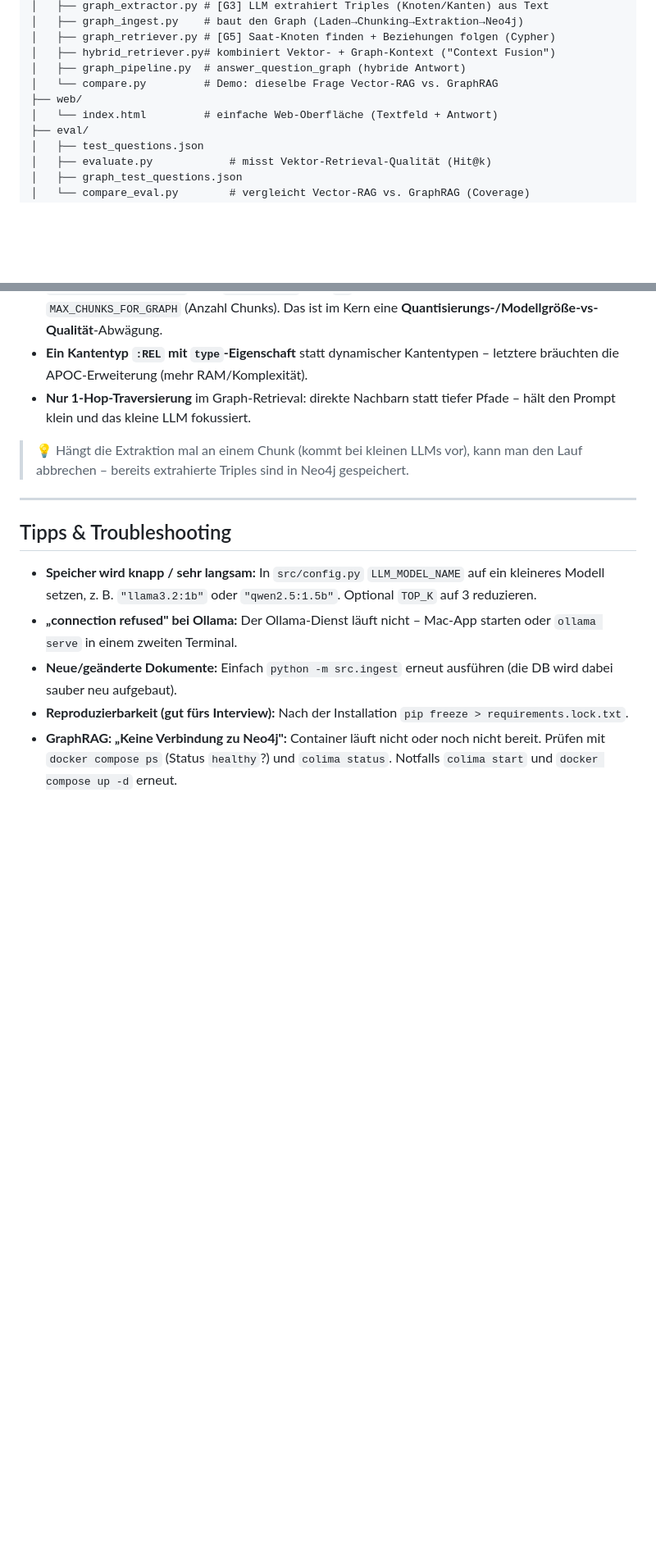
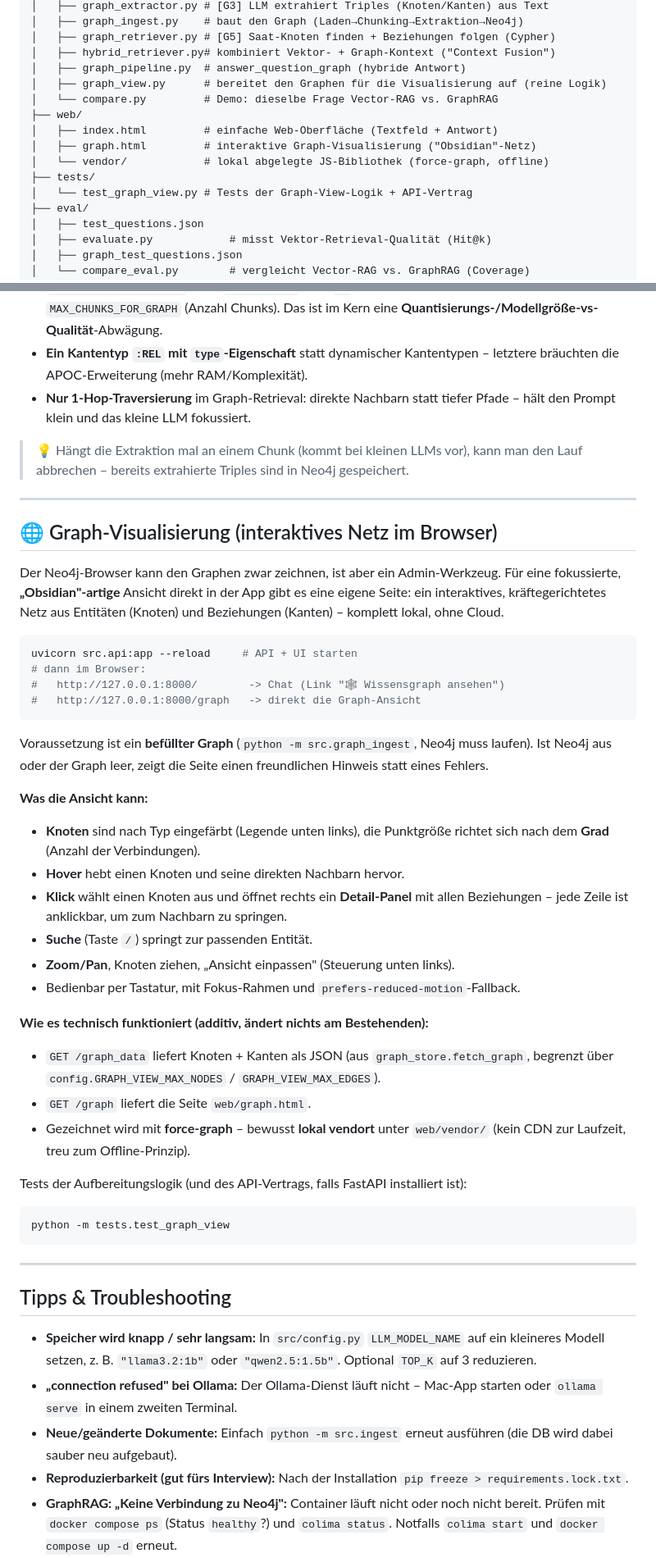
Before and after one commit to adnan1210v/sipwise-rag, a Markdown page: README.md, 2 parts joined by grey strips. Shown at 82% size. GitHub-like rendering; blank space fills up the shorter version.

Commit message:
Doku: Abschnitt Graph-Visualisierung
README erklaert Aufruf (/graph, /graph_data), Bedienung und Technik der
interaktiven Graph-Ansicht; Projektstruktur um graph_view.py, web/graph.html,
web/vendor/ und tests/ ergaenzt.

````diff
--- a/README.md
+++ b/README.md
@@ -102,9 +102,14 @@ sipwise-rag/
 │   ├── graph_retriever.py # [G5] Saat-Knoten finden + Beziehungen folgen (Cypher)
 │   ├── hybrid_retriever.py# kombiniert Vektor- + Graph-Kontext ("Context Fusion")
 │   ├── graph_pipeline.py  # answer_question_graph (hybride Antwort)
+│   ├── graph_view.py      # bereitet den Graphen für die Visualisierung auf (reine Logik)
 │   └── compare.py         # Demo: dieselbe Frage Vector-RAG vs. GraphRAG
 ├── web/
-│   └── index.html         # einfache Web-Oberfläche (Textfeld + Antwort)
+│   ├── index.html         # einfache Web-Oberfläche (Textfeld + Antwort)
+│   ├── graph.html         # interaktive Graph-Visualisierung ("Obsidian"-Netz)
+│   └── vendor/            # lokal abgelegte JS-Bibliothek (force-graph, offline)
+├── tests/
+│   └── test_graph_view.py # Tests der Graph-View-Logik + API-Vertrag
 ├── eval/
 │   ├── test_questions.json
 │   ├── evaluate.py            # misst Vektor-Retrieval-Qualität (Hit@k)
@@ -326,6 +331,48 @@ Wichtiges Interview-Thema – bewusst getroffene Kompromisse auf einem 8-GB-Mac:
 
 ---
 
+## 🌐 Graph-Visualisierung (interaktives Netz im Browser)
+
+Der Neo4j-Browser kann den Graphen zwar zeichnen, ist aber ein Admin-Werkzeug.
+Für eine fokussierte, **„Obsidian"-artige** Ansicht direkt in der App gibt es eine
+eigene Seite: ein interaktives, kräftegerichtetes Netz aus Entitäten (Knoten) und
+Beziehungen (Kanten) – komplett lokal, ohne Cloud.
+
+```bash
+uvicorn src.api:app --reload     # API + UI starten
+# dann im Browser:
+#   http://127.0.0.1:8000/        -> Chat (Link "🕸️ Wissensgraph ansehen")
+#   http://127.0.0.1:8000/graph   -> direkt die Graph-Ansicht
+```
+
+Voraussetzung ist ein **befüllter Graph** (`python -m src.graph_ingest`, Neo4j
+muss laufen). Ist Neo4j aus oder der Graph leer, zeigt die Seite einen
+freundlichen Hinweis statt eines Fehlers.
+
+**Was die Ansicht kann:**
+- **Knoten** sind nach Typ eingefärbt (Legende unten links), die Punktgröße
+  richtet sich nach dem **Grad** (Anzahl der Verbindungen).
+- **Hover** hebt einen Knoten und seine direkten Nachbarn hervor.
+- **Klick** wählt einen Knoten aus und öffnet rechts ein **Detail-Panel** mit
+  allen Beziehungen – jede Zeile ist anklickbar, um zum Nachbarn zu springen.
+- **Suche** (Taste `/`) springt zur passenden Entität.
+- **Zoom/Pan**, Knoten ziehen, „Ansicht einpassen" (Steuerung unten links).
+- Bedienbar per Tastatur, mit Fokus-Rahmen und `prefers-reduced-motion`-Fallback.
+
+**Wie es technisch funktioniert (additiv, ändert nichts am Bestehenden):**
+- `GET /graph_data` liefert Knoten + Kanten als JSON (aus `graph_store.fetch_graph`,
+  begrenzt über `config.GRAPH_VIEW_MAX_NODES` / `GRAPH_VIEW_MAX_EDGES`).
+- `GET /graph` liefert die Seite `web/graph.html`.
+- Gezeichnet wird mit **force-graph** – bewusst **lokal vendort** unter
+  `web/vendor/` (kein CDN zur Laufzeit, treu zum Offline-Prinzip).
+
+Tests der Aufbereitungslogik (und des API-Vertrags, falls FastAPI installiert ist):
+```bash
+python -m tests.test_graph_view
+```
+
+---
+
 ## Tipps & Troubleshooting
 
 - **Speicher wird knapp / sehr langsam:** In `src/config.py` `LLM_MODEL_NAME` auf
````
